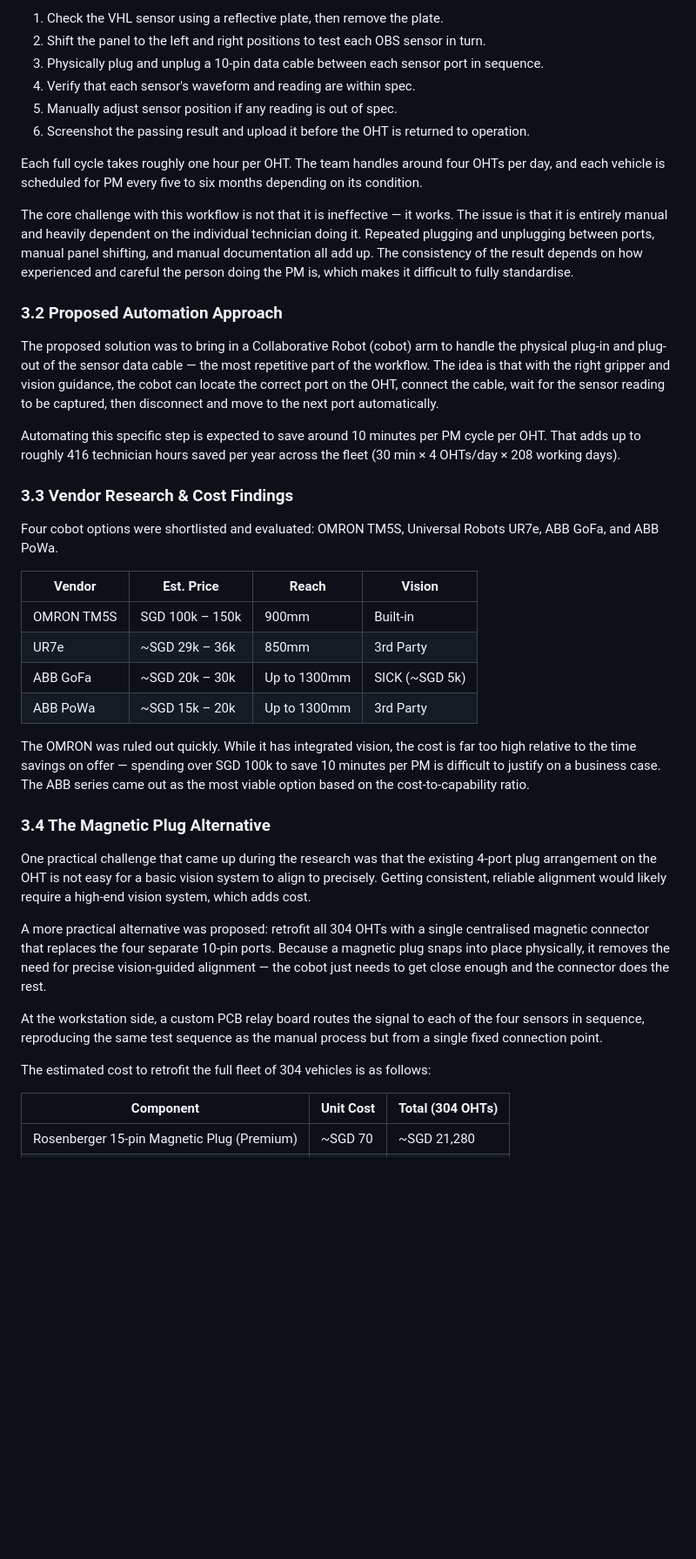
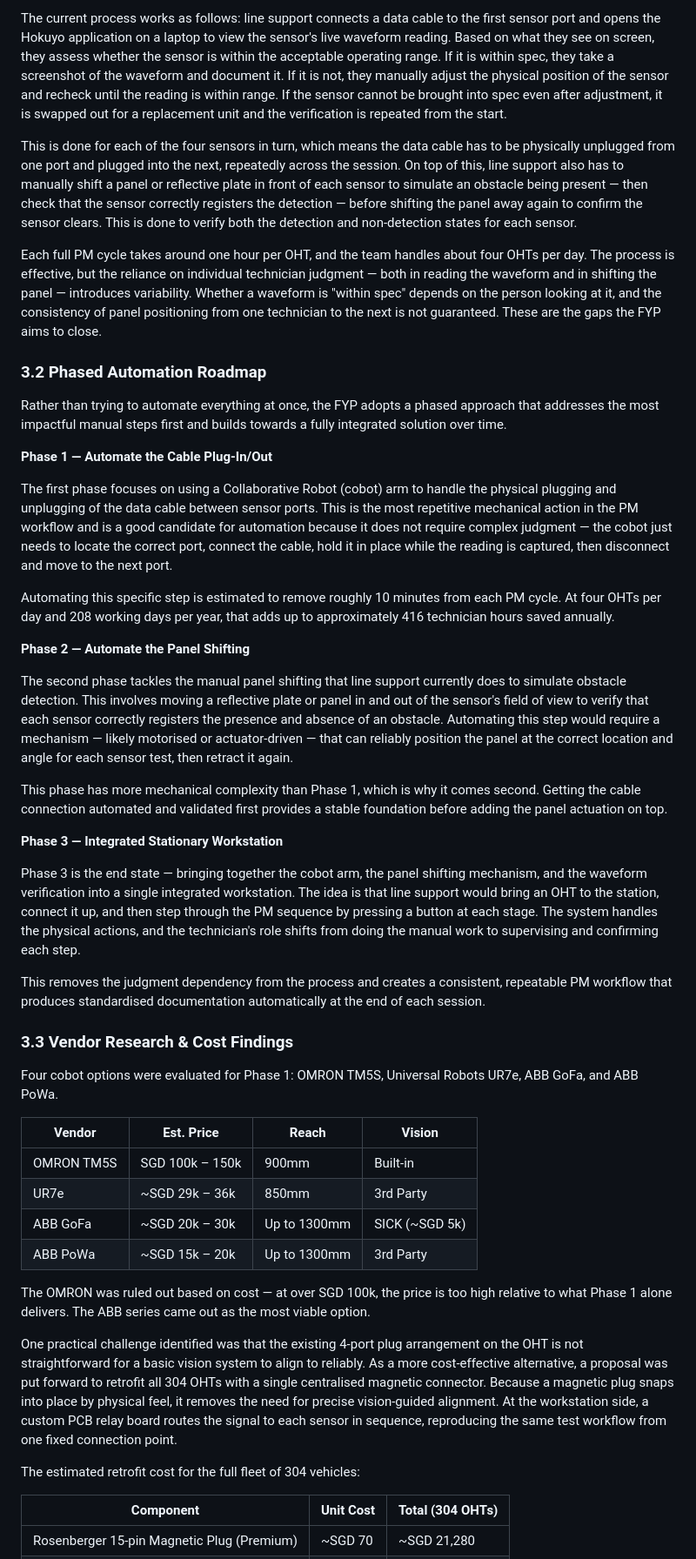
Before and after one commit to yirongtan99/OHT-PM-Simulator, a Markdown page: Report_Builder/drafts/Final_Report_Draft.md, the part around one of its changes. Shown at 87% size. Rendered like a GitHub page; blank space fills up the shorter version.

```diff
--- a/Report_Builder/drafts/Final_Report_Draft.md
+++ b/Report_Builder/drafts/Final_Report_Draft.md
@@ -107,24 +111,35 @@ The full workflow goes roughly as follows:
 
-1. Check the VHL sensor using a reflective plate, then remove the plate.
-2. Shift the panel to the left and right positions to test each OBS sensor in turn.
-3. Physically plug and unplug a 10-pin data cable between each sensor port in sequence.
-4. Verify that each sensor's waveform and reading are within spec.
-5. Manually adjust sensor position if any reading is out of spec.
-6. Screenshot the passing result and upload it before the OHT is returned to operation.
+The current process works as follows: line support connects a data cable to the first sensor port and opens the Hokuyo application on a laptop to view the sensor's live waveform reading. Based on what they see on screen, they assess whether the sensor is within the acceptable operating range. If it is within spec, they take a screenshot of the waveform and document it. If it is not, they manually adjust the physical position of the sensor and recheck until the reading is within range. If the sensor cannot be brought into spec even after adjustment, it is swapped out for a replacement unit and the verification is repeated from the start.
 
-Each full cycle takes roughly one hour per OHT. The team handles around four OHTs per day, and each vehicle is scheduled for PM every five to six months depending on its condition.
+This is done for each of the four sensors in turn, which means the data cable has to be physically unplugged from one port and plugged into the next, repeatedly across the session. On top of this, line support also has to manually shift a panel or reflective plate in front of each sensor to simulate an obstacle being present — then check that the sensor correctly registers the detection — before shifting the panel away again to confirm the sensor clears. This is done to verify both the detection and non-detection states for each sensor.
 
-The core challenge with this workflow is not that it is ineffective — it works. The issue is that it is entirely manual and heavily dependent on the individual technician doing it. Repeated plugging and unplugging between ports, manual panel shifting, and manual documentation all add up. The consistency of the result depends on how experienced and careful the person doing the PM is, which makes it difficult to fully standardise.
+Each full PM cycle takes around one hour per OHT, and the team handles about four OHTs per day. The process is effective, but the reliance on individual technician judgment — both in reading the waveform and in shifting the panel — introduces variability. Whether a waveform is "within spec" depends on the person looking at it, and the consistency of panel positioning from one technician to the next is not guaranteed. These are the gaps the FYP aims to close.
 
-### 3.2 Proposed Automation Approach
+### 3.2 Phased Automation Roadmap
 
-The proposed solution was to bring in a Collaborative Robot (cobot) arm to handle the physical plug-in and plug-out of the sensor data cable — the most repetitive part of the workflow. The idea is that with the right gripper and vision guidance, the cobot can locate the correct port on the OHT, connect the cable, wait for the sensor reading to be captured, then disconnect and move to the next port automatically.
+Rather than trying to automate everything at once, the FYP adopts a phased approach that addresses the most impactful manual steps first and builds towards a fully integrated solution over time.
 
-Automating this specific step is expected to save around 10 minutes per PM cycle per OHT. That adds up to roughly 416 technician hours saved per year across the fleet (30 min × 4 OHTs/day × 208 working days).
+**Phase 1 — Automate the Cable Plug-In/Out**
+
+The first phase focuses on using a Collaborative Robot (cobot) arm to handle the physical plugging and unplugging of the data cable between sensor ports. This is the most repetitive mechanical action in the PM workflow and is a good candidate for automation because it does not require complex judgment — the cobot just needs to locate the correct port, connect the cable, hold it in place while the reading is captured, then disconnect and move to the next port.
+
+Automating this specific step is estimated to remove roughly 10 minutes from each PM cycle. At four OHTs per day and 208 working days per year, that adds up to approximately 416 technician hours saved annually.
+
+**Phase 2 — Automate the Panel Shifting**
+
+The second phase tackles the manual panel shifting that line support currently does to simulate obstacle detection. This involves moving a reflective plate or panel in and out of the sensor's field of view to verify that each sensor correctly registers the presence and absence of an obstacle. Automating this step would require a mechanism — likely motorised or actuator-driven — that can reliably position the panel at the correct location and angle for each sensor test, then retract it again.
+
+This phase has more mechanical complexity than Phase 1, which is why it comes second. Getting the cable connection automated and validated first provides a stable foundation before adding the panel actuation on top.
+
+**Phase 3 — Integrated Stationary Workstation**
+
+Phase 3 is the end state — bringing together the cobot arm, the panel shifting mechanism, and the waveform verification into a single integrated workstation. The idea is that line support would bring an OHT to the station, connect it up, and then step through the PM sequence by pressing a button at each stage. The system handles the physical actions, and the technician's role shifts from doing the manual work to supervising and confirming each step.
+
+This removes the judgment dependency from the process and creates a consistent, repeatable PM workflow that produces standardised documentation automatically at the end of each session.
 
 ### 3.3 Vendor Research & Cost Findings
 
-Four cobot options were shortlisted and evaluated: OMRON TM5S, Universal Robots UR7e, ABB GoFa, and ABB PoWa.
+Four cobot options were evaluated for Phase 1: OMRON TM5S, Universal Robots UR7e, ABB GoFa, and ABB PoWa.
 
 | Vendor | Est. Price | Reach | Vision |
 |---|---|---|---|
@@ -133,17 +148,11 @@ Four cobot options were shortlisted and evaluated: OMRON TM5S, Universal Robots
 | ABB GoFa | ~SGD 20k – 30k | Up to 1300mm | SICK (~SGD 5k) |
 | ABB PoWa | ~SGD 15k – 20k | Up to 1300mm | 3rd Party |
 
-The OMRON was ruled out quickly. While it has integrated vision, the cost is far too high relative to the time savings on offer — spending over SGD 100k to save 10 minutes per PM is difficult to justify on a business case. The ABB series came out as the most viable option based on the cost-to-capability ratio.
+The OMRON was ruled out based on cost — at over SGD 100k, the price is too high relative to what Phase 1 alone delivers. The ABB series came out as the most viable option.
 
-### 3.4 The Magnetic Plug Alternative
+One practical challenge identified was that the existing 4-port plug arrangement on the OHT is not straightforward for a basic vision system to align to reliably. As a more cost-effective alternative, a proposal was put forward to retrofit all 304 OHTs with a single centralised magnetic connector. Because a magnetic plug snaps into place by physical feel, it removes the need for precise vision-guided alignment. At the workstation side, a custom PCB relay board routes the signal to each sensor in sequence, reproducing the same test workflow from one fixed connection point.
 
-One practical challenge that came up during the research was that the existing 4-port plug arrangement on the OHT is not easy for a basic vision system to align to precisely. Getting consistent, reliable alignment would likely require a high-end vision system, which adds cost.
-
-A more practical alternative was proposed: retrofit all 304 OHTs with a single centralised magnetic connector that replaces the four separate 10-pin ports. Because a magnetic plug snaps into place physically, it removes the need for precise vision-guided alignment — the cobot just needs to get close enough and the connector does the rest.
-
-At the workstation side, a custom PCB relay board routes the signal to each of the four sensors in sequence, reproducing the same test sequence as the manual process but from a single fixed connection point.
-
-The estimated cost to retrofit the full fleet of 304 vehicles is as follows:
+The estimated retrofit cost for the full fleet of 304 vehicles:
 
 | Component | Unit Cost | Total (304 OHTs) |
 |---|---|---|
```
Also changed, not shown: other parts of Report_Builder/drafts/Final_Report_Draft.md (+51 -47 lines).
